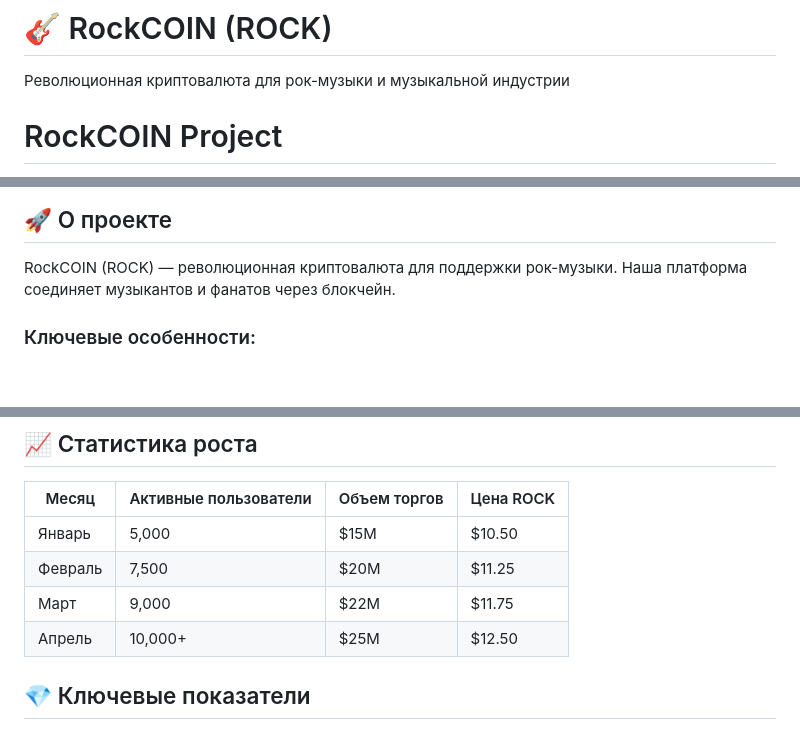
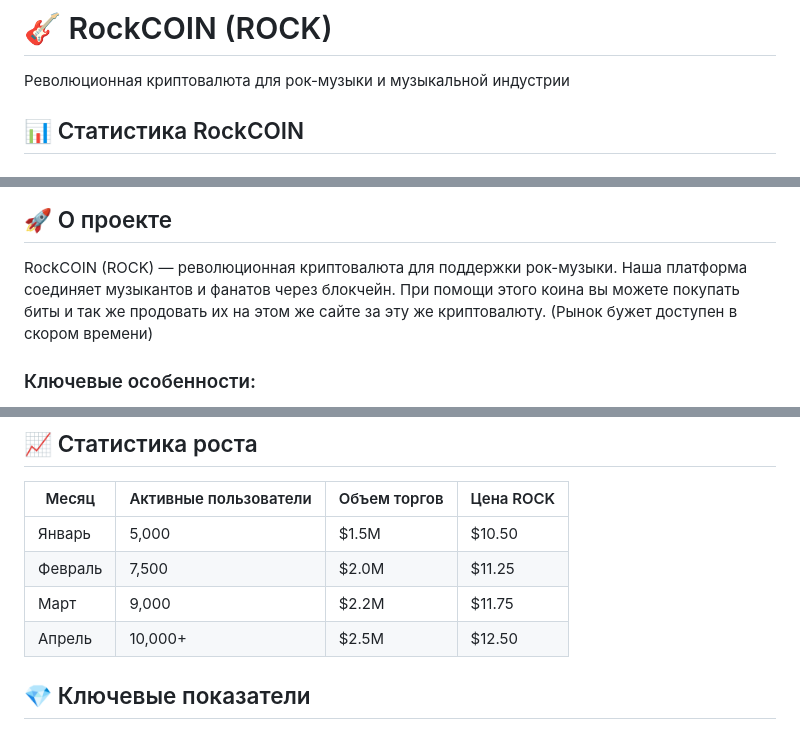
Before and after one commit to SHARP132/ROCK__COIN, a Markdown page: README.md, 3 parts joined by grey strips. GitHub-like rendering; blank space fills up the shorter version.

```diff
--- a/README.md
+++ b/README.md
@@ -2,7 +2,6 @@
 
 Революционная криптовалюта для рок-музыки и музыкальной индустрии
 
-
-# RockCOIN Project
+## 📊 Статистика RockCOIN
 
 
@@ -33,6 +14,8 @@ candlestick
 ## 🚀 О проекте
 
 RockCOIN (ROCK) — революционная криптовалюта для поддержки рок-музыки. Наша платформа соединяет музыкантов и фанатов через блокчейн.
+При помощи этого коина вы можете покупать биты и так же продовать их на этом же сайте за эту же криптовалюту.
+(Рынок бужет доступен в скором времени)
 
 ### Ключевые особенности:
 - 💎 Прозрачная экономика
@@ -53,10 +36,10 @@ RockCOIN (ROCK) — революционная криптовалюта для
 
 | Месяц | Активные пользователи | Объем торгов | Цена ROCK |
 |-------|----------------------|--------------|-----------|
-| Январь | 5,000 | $15M | $10.50 |
-| Февраль | 7,500 | $20M | $11.25 |
-| Март | 9,000 | $22M | $11.75 |
-| Апрель | 10,000+ | $25M | $12.50 |
+| Январь | 5,000 | $1.5M | $10.50 |
+| Февраль | 7,500 | $2.0M | $11.25 |
+| Март | 9,000 | $2.2M | $11.75 |
+| Апрель | 10,000+ | $2.5M | $12.50 |
 
 ## 💎 Ключевые показатели
 
```
Also changed, not shown: other parts of README.md (+2 -20 lines).
